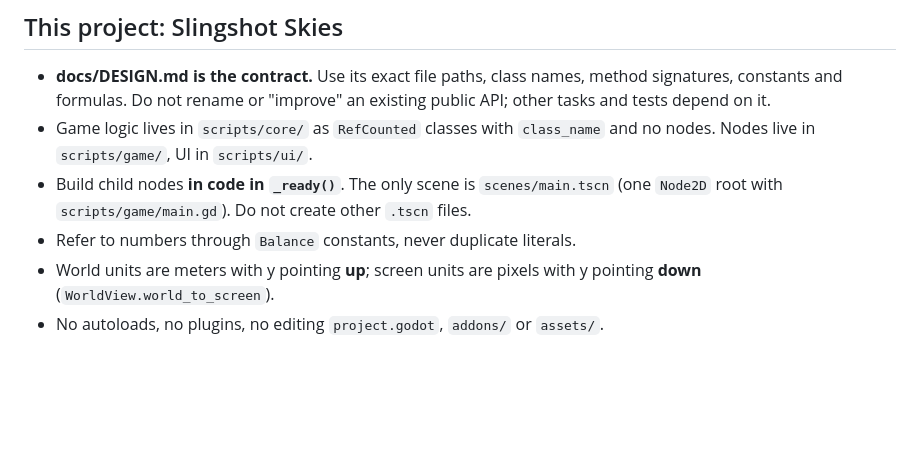
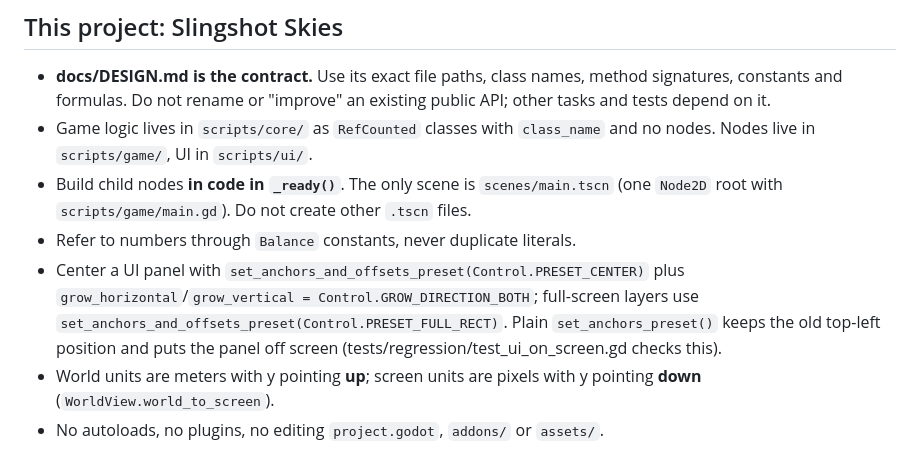
Before and after one commit to brueland/AI-Slingshot-Slop, a Markdown page: AGENTS.md, the part around the change. Rendered like a GitHub page; blank space fills up the shorter version.

Commit message:
AGENTS.md: how to center UI panels
Co-Authored-By: Claude Opus 5.5 <noreply@anthropic.com>

```diff
--- a/AGENTS.md
+++ b/AGENTS.md
@@ -44,6 +44,10 @@ Engine: **Godot 4.7.2**, GDScript 2.0. Never write Godot 3.x syntax.
 - Build child nodes **in code in `_ready()`**. The only scene is `scenes/main.tscn` (one `Node2D` root with
   `scripts/game/main.gd`). Do not create other `.tscn` files.
 - Refer to numbers through `Balance` constants, never duplicate literals.
+- Center a UI panel with `set_anchors_and_offsets_preset(Control.PRESET_CENTER)` plus
+  `grow_horizontal`/`grow_vertical = Control.GROW_DIRECTION_BOTH`; full-screen layers use
+  `set_anchors_and_offsets_preset(Control.PRESET_FULL_RECT)`. Plain `set_anchors_preset()` keeps the old
+  top-left position and puts the panel off screen (tests/regression/test_ui_on_screen.gd checks this).
 - World units are meters with y pointing **up**; screen units are pixels with y pointing **down**
   (`WorldView.world_to_screen`).
 - No autoloads, no plugins, no editing `project.godot`, `addons/` or `assets/`.
```
